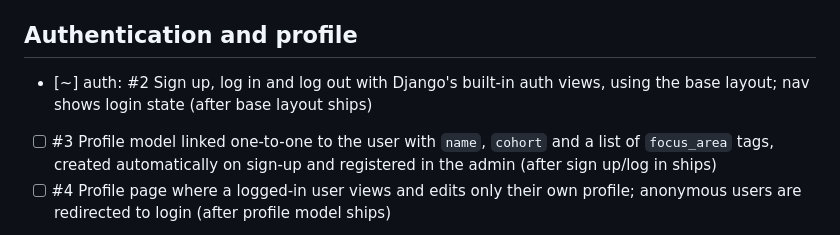
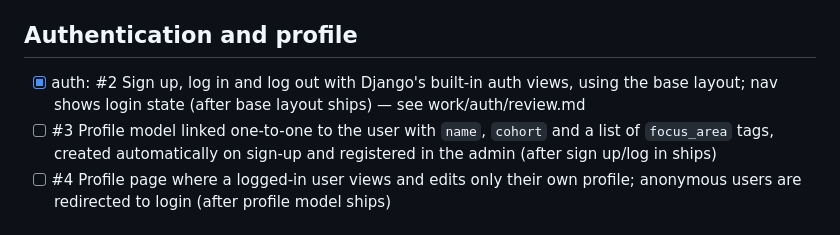
Before and after one commit to maria-traut/learning-companion, a Markdown page: work/backlog.md, the part around the change. Rendered like a GitHub page.

Commit message:
docs(auth): mark ticket delivered
Co-Authored-By: Claude Opus 5.5 <noreply@anthropic.com>

```diff
--- a/work/backlog.md
+++ b/work/backlog.md
@@ -13,7 +13,7 @@ the rest alone.
 ## Foundation
 - [x] base-layout: #1 Base layout and home page: `src/templates/base.html` with Pico.css from CDN, a nav bar, and a home page at `/` rendered from it — see work/base-layout/review.md
 ## Authentication and profile
-- [~] auth: #2 Sign up, log in and log out with Django's built-in auth views, using the base layout; nav shows login state (after base layout ships)
+- [x] auth: #2 Sign up, log in and log out with Django's built-in auth views, using the base layout; nav shows login state (after base layout ships) — see work/auth/review.md
 - [ ] #3 Profile model linked one-to-one to the user with `name`, `cohort` and a list of `focus_area` tags, created automatically on sign-up and registered in the admin (after sign up/log in ships)
 - [ ] #4 Profile page where a logged-in user views and edits only their own profile; anonymous users are redirected to login (after profile model ships)
 ## Goals
```
